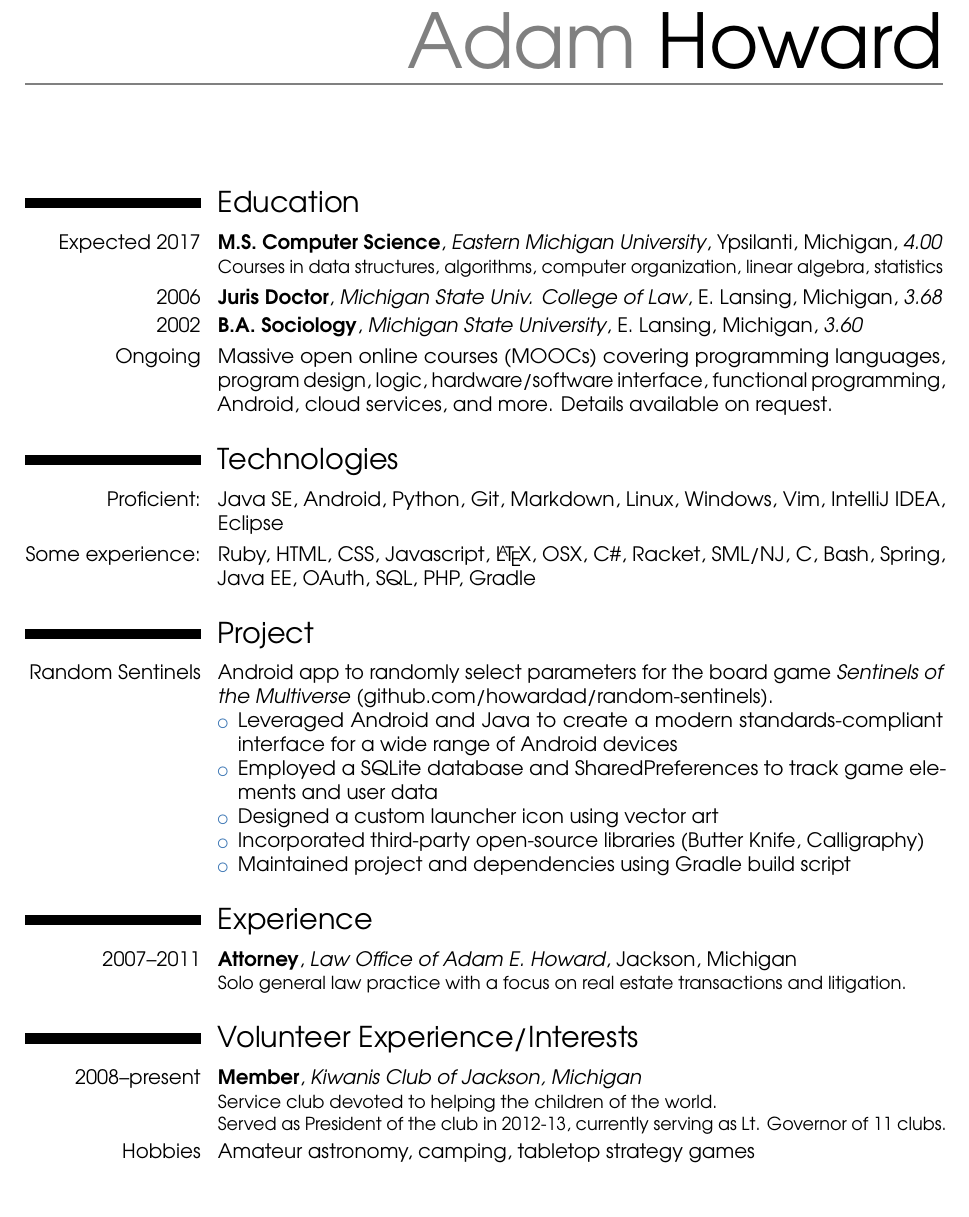
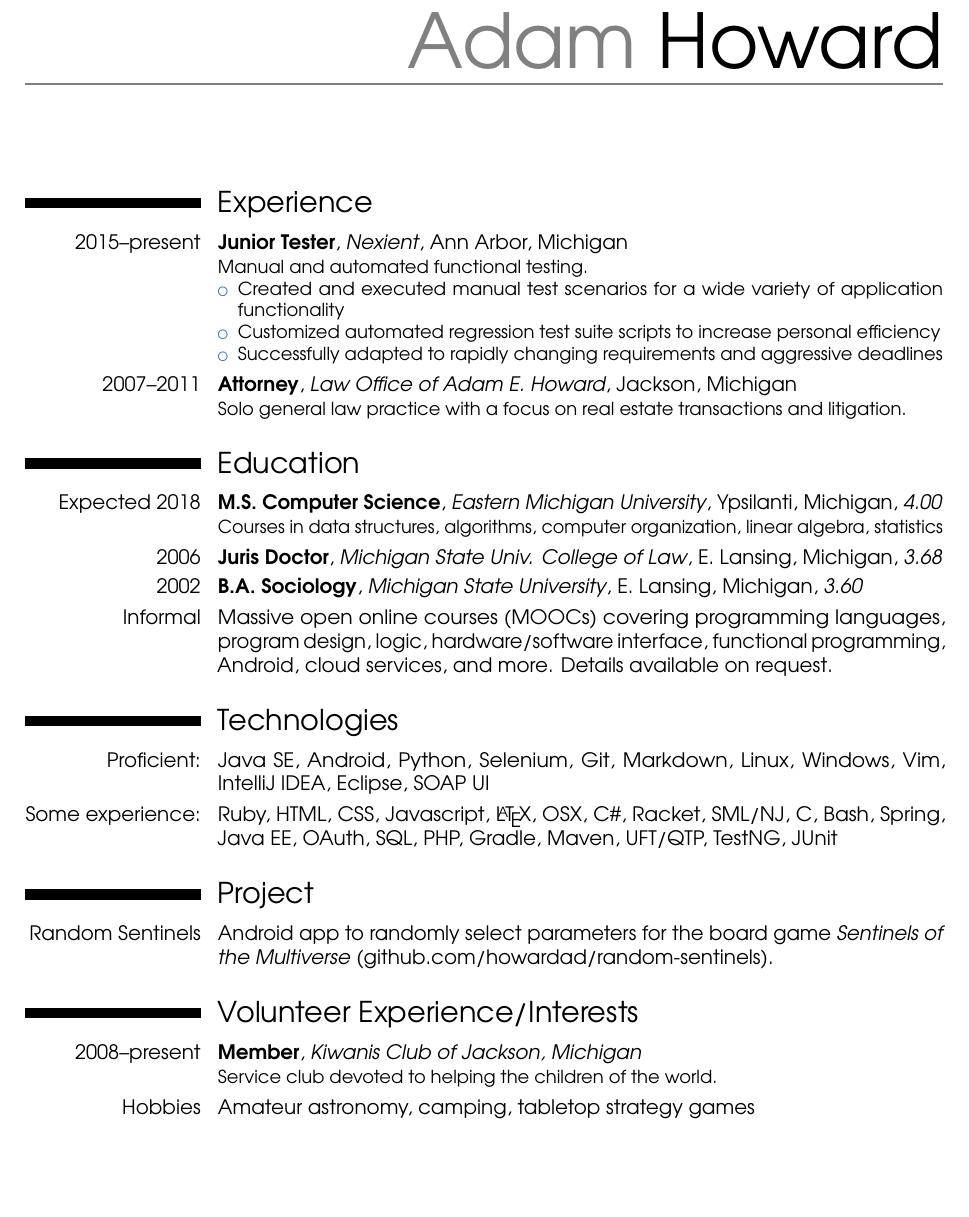
Before and after one commit to howardad/resume, a LaTeX CV (adam-howard-resume.tex): part of the page, cut so that both start at the same text. Compiled offline with pdfLaTeX.

Commit message:
Update information, add Nexient

```diff
--- a/adam-howard-resume.tex
+++ b/adam-howard-resume.tex
@@ -40,8 +40,8 @@
 %\quote{Some quote}                                 % optional, remove / comment the line if not wanted
 
 % fix light-colored name
-\usepackage{xpatch}
-\xpatchcmd{\makecvtitle}{color2!50}{color2}{}{}
+%\usepackage{xpatch}
+%\xpatchcmd{\makecvtitle}{color2!50}{color2}{}{}
 
 
 %----------------------------------------------------------------------------------
@@ -52,11 +52,24 @@
 %-----       resume       ---------------------------------------------------------
 \makecvtitle
 
+\section{Experience}
+%\subsection{Vocational}
+\cventry{2015--present}{Junior Tester}{Nexient}{Ann Arbor, Michigan}{}{Manual and automated functional testing.%
+\begin{itemize}%
+\item Created and executed manual test scenarios for a wide variety of application functionality
+\item Customized automated regression test suite scripts to increase personal efficiency
+\item Successfully adapted to rapidly changing requirements and aggressive deadlines
+\end{itemize}}%
+\cventry{2007--2011}{Attorney}{Law Office of Adam E. Howard}{Jackson, Michigan}{}{Solo general law practice with a focus on real estate transactions and litigation.}%
+%\cventry{year--year}{Job title}{Employer}{City}{}{Description line 1\newline{}Description line 2}
+%\subsection{Miscellaneous}
+%\cventry{year--year}{Job title}{Employer}{City}{}{Description}
+
 \section{Education}
-\cventry{Expected 2017}{M.S. Computer Science}{Eastern Michigan University}{Ypsilanti, Michigan}{\textit{4.00}}{Courses in data structures, algorithms, computer organization, linear algebra, statistics}  % arguments 3 to 6 can be left empty
+\cventry{Expected 2018}{M.S. Computer Science}{Eastern Michigan University}{Ypsilanti, Michigan}{\textit{4.00}}{Courses in data structures, algorithms, computer organization, linear algebra, statistics}  % arguments 3 to 6 can be left empty
 \cventry{2006}{Juris Doctor}{Michigan State Univ. College of Law}{E. Lansing, Michigan}{\textit{3.68}}{}
 \cventry{2002}{B.A. Sociology}{Michigan State University}{E. Lansing, Michigan}{\textit{3.60}}{}
-\cvitem{Ongoing}{Massive open online courses (MOOCs) covering programming languages, program design, logic, hardware/software interface, functional programming, Android, cloud services, and more. Details available on request.}
+\cvitem{Informal}{Massive open online courses (MOOCs) covering programming languages, program design, logic, hardware/software interface, functional programming, Android, cloud services, and more. Details available on request.}
 
 %\section{Master thesis}
 %\cvitem{title}{\emph{Title}}
@@ -69,44 +82,21 @@
 %\cvitemwithcomment{Language 3}{Skill level}{Comment}
 
 \section{Technologies}
-\cvitem{Proficient:}{Java SE, Android, Python, Git, Markdown, Linux, Windows, Vim, IntelliJ IDEA, Eclipse}
-\cvitem{Some experience:}{Ruby, HTML, CSS, Javascript, \LaTeX, OSX, C\#, Racket, SML/NJ, C, Bash, Spring, Java EE, OAuth, SQL, PHP, Gradle}
+\cvitem{Proficient:}{Java SE, Android, Python, Selenium, Git, Markdown, Linux, Windows, Vim, IntelliJ IDEA, Eclipse, SOAP UI}
+\cvitem{Some experience:}{Ruby, HTML, CSS, Javascript, \LaTeX, OSX, C\#, Racket, SML/NJ, C, Bash, Spring, Java EE, OAuth, SQL, PHP, Gradle, Maven, UFT/QTP, TestNG, JUnit}
 
 \section{Project}
-\cvitem{Random Sentinels}{Android app to randomly select parameters for the board game \emph{Sentinels of the Multiverse} (github.com/howardad/random-sentinels).
-  \begin{itemize}
-  \item Leveraged Android and Java to create a modern standards-compliant interface for a wide range of Android devices
-  \item Employed a SQLite database and SharedPreferences to track game elements and user data
-  \item Designed a custom launcher icon using vector art
-  \item Incorporated third-party open-source libraries (Butter Knife, Calligraphy)
-  \item Maintained project and dependencies using Gradle build script
-  \end{itemize}}
-
-\section{Experience}
-%\subsection{Vocational}
-\cventry{2007--2011}{Attorney}{Law Office of Adam E. Howard}{Jackson, Michigan}{}{Solo general law practice with a focus on real estate transactions and litigation.}%
-%Detailed achievements:%
-%\begin{itemize}%
-%\item Achievement 1;
-%\item Achievement 2, with sub-achievements:
-%  \begin{itemize}%
-%  \item Sub-achievement (a);
-%  \item Sub-achievement (b), with sub-sub-achievements (don't do this!);
-%    \begin{itemize}
-%    \item Sub-sub-achievement i;
-%    \item Sub-sub-achievement ii;
-%    \item Sub-sub-achievement iii;
-%    \end{itemize}
-%  \item Sub-achievement (c);
-%  \end{itemize}
-%\item Achievement 3.
-%\end{itemize}}
-%\cventry{year--year}{Job title}{Employer}{City}{}{Description line 1\newline{}Description line 2}
-%\subsection{Miscellaneous}
-%\cventry{year--year}{Job title}{Employer}{City}{}{Description}
+\cvitem{Random Sentinels}{Android app to randomly select parameters for the board game \emph{Sentinels of the Multiverse} (github.com/howardad/random-sentinels).}
+%  \begin{itemize}
+%  \item Leveraged Android and Java to create a modern standards-compliant interface for a wide range of Android devices
+%  \item Employed a SQLite database and SharedPreferences to track game elements and user data
+%  \item Designed a custom launcher icon using vector art
+%  \item Incorporated third-party open-source libraries (Butter Knife, Calligraphy)
+%  \item Maintained project and dependencies using Gradle build script
+%  \end{itemize}}
 
 \section{Volunteer Experience/Interests}
-\cventry{2008--present}{Member}{Kiwanis Club of Jackson, Michigan}{}{}{Service club devoted to helping the children of the world.\\{}Served as President of the club in 2012-13, currently serving as Lt. Governor of 11 clubs.}
+\cventry{2008--present}{Member}{Kiwanis Club of Jackson, Michigan}{}{}{Service club devoted to helping the children of the world.}
 \cvitem{Hobbies}{Amateur astronomy, camping, tabletop strategy games}
 
 %\section{Extra 1}
```
Also changed, not shown: adam-howard-resume.pdf.
